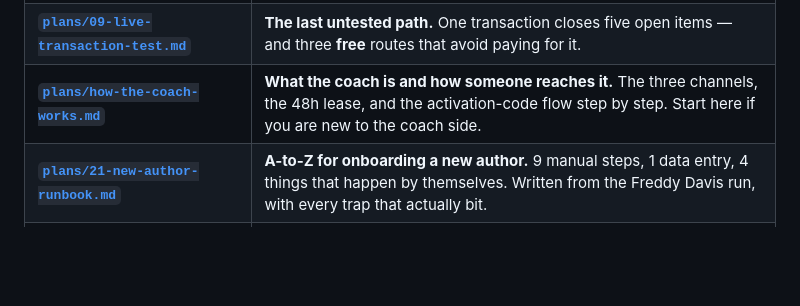
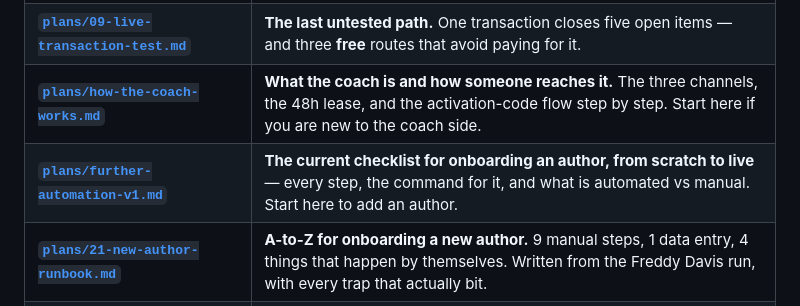
Before and after one commit to m-zainvazir/Leadershipbooks_Automation, a Markdown page: ghl-shopify subscription/README.md, the part around the change. Drawn GitHub-style; blank space fills up the shorter version.

```diff
--- a/ghl-shopify subscription/README.md
+++ b/ghl-shopify subscription/README.md
@@ -29,6 +29,7 @@ path in the product nobody has walked, and it is the headline feature.
 | **[`plans/08-funnel-and-landing-copy.md`](plans/08-funnel-and-landing-copy.md)** | **Paste-ready copy** for the $59 funnel page and the book landing page. Field-by-field for GHL, drop-in HTML for Zipify. |
 | **[`plans/09-live-transaction-test.md`](plans/09-live-transaction-test.md)** | **The last untested path.** One transaction closes five open items — and three **free** routes that avoid paying for it. |
 | **[`plans/how-the-coach-works.md`](plans/how-the-coach-works.md)** | **What the coach is and how someone reaches it.** The three channels, the 48h lease, and the activation-code flow step by step. Start here if you are new to the coach side. |
+| **[`plans/further-automation-v1.md`](plans/further-automation-v1.md)** | **The current checklist for onboarding an author, from scratch to live** — every step, the command for it, and what is automated vs manual. Start here to add an author. |
 | **[`plans/21-new-author-runbook.md`](plans/21-new-author-runbook.md)** | **A-to-Z for onboarding a new author.** 9 manual steps, 1 data entry, 4 things that happen by themselves. Written from the Freddy Davis run, with every trap that actually bit. |
 | **[`plans/21-onboarding-automation.md`](plans/21-onboarding-automation.md)** | **Automating the onboarding runbook.** 9 manual steps → 4. Needs one Shopify token; the rest is buildable now. |
 | **[`plans/20-multi-author-generalisation.md`](plans/20-multi-author-generalisation.md)** | **Scaling past one author.** Zipify → Shopify → Worker → GHL → expiry, every author-specific value moved into `coaches.json`. Executes [`plans/02`](plans/02-multi-coach-scaling.md). |
```
Also changed, not shown: ghl-shopify subscription/plans/20-multi-author-generalisation.md (+76 -0 lines), ghl-shopify subscription/plans/further-automation-v1.md (added, +103 -0 lines).
